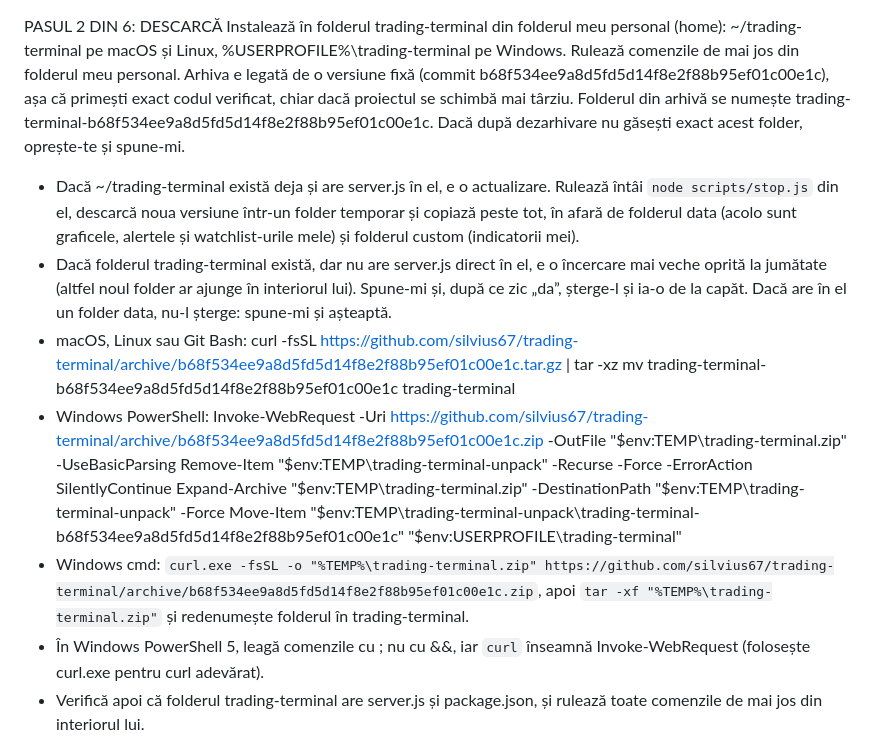
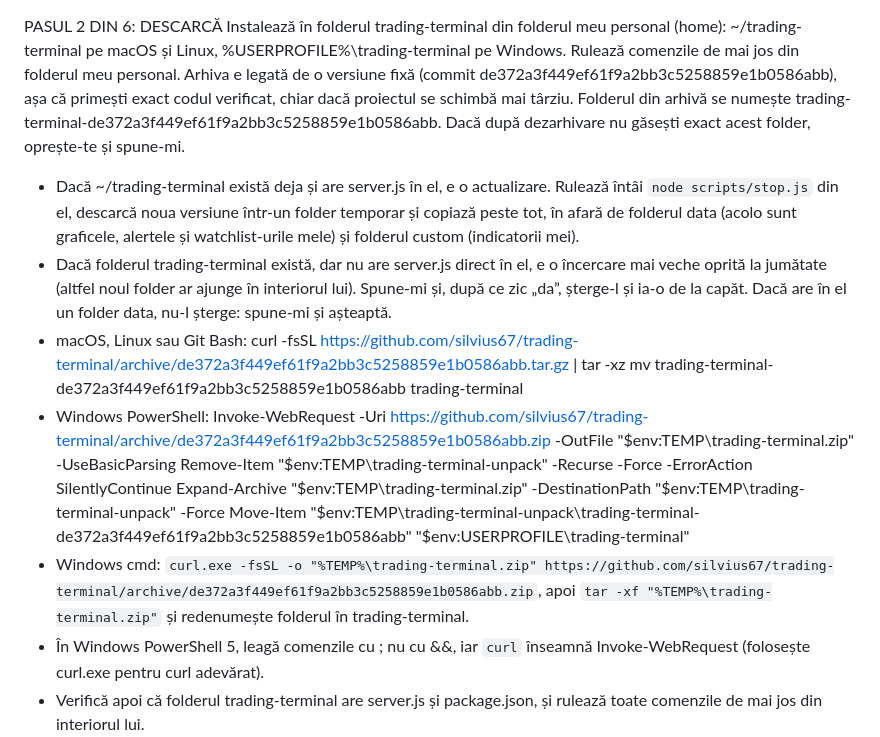
Before and after one commit to silvius67/trading-terminal, a Markdown page: prompt-instalare.md, the part around the change. GitHub-like rendering.

Commit message:
Setup prompt: point to v1.0.2 (de372a3)
Co-Authored-By: Claude Opus 5.5 <noreply@anthropic.com>

```diff
--- a/prompt-instalare.md
+++ b/prompt-instalare.md
@@ -44,18 +44,18 @@ Află sistemul de operare și shell-ul (macOS, Linux sau Windows cu PowerShell,
 
 PASUL 2 DIN 6: DESCARCĂ
 Instalează în folderul trading-terminal din folderul meu personal (home): ~/trading-terminal pe macOS și Linux, %USERPROFILE%\trading-terminal pe Windows. Rulează comenzile de mai jos din folderul meu personal.
-Arhiva e legată de o versiune fixă (commit b68f534ee9a8d5fd5d14f8e2f88b95ef01c00e1c), așa că primești exact codul verificat, chiar dacă proiectul se schimbă mai târziu. Folderul din arhivă se numește trading-terminal-b68f534ee9a8d5fd5d14f8e2f88b95ef01c00e1c. Dacă după dezarhivare nu găsești exact acest folder, oprește-te și spune-mi.
+Arhiva e legată de o versiune fixă (commit de372a3f449ef61f9a2bb3c5258859e1b0586abb), așa că primești exact codul verificat, chiar dacă proiectul se schimbă mai târziu. Folderul din arhivă se numește trading-terminal-de372a3f449ef61f9a2bb3c5258859e1b0586abb. Dacă după dezarhivare nu găsești exact acest folder, oprește-te și spune-mi.
 - Dacă ~/trading-terminal există deja și are server.js în el, e o actualizare. Rulează întâi `node scripts/stop.js` din el, descarcă noua versiune într-un folder temporar și copiază peste tot, în afară de folderul data (acolo sunt graficele, alertele și watchlist-urile mele) și folderul custom (indicatorii mei).
 - Dacă folderul trading-terminal există, dar nu are server.js direct în el, e o încercare mai veche oprită la jumătate (altfel noul folder ar ajunge în interiorul lui). Spune-mi și, după ce zic „da”, șterge-l și ia-o de la capăt. Dacă are în el un folder data, nu-l șterge: spune-mi și așteaptă.
 - macOS, Linux sau Git Bash:
-    curl -fsSL https://github.com/silvius67/trading-terminal/archive/b68f534ee9a8d5fd5d14f8e2f88b95ef01c00e1c.tar.gz | tar -xz
-    mv trading-terminal-b68f534ee9a8d5fd5d14f8e2f88b95ef01c00e1c trading-terminal
+    curl -fsSL https://github.com/silvius67/trading-terminal/archive/de372a3f449ef61f9a2bb3c5258859e1b0586abb.tar.gz | tar -xz
+    mv trading-terminal-de372a3f449ef61f9a2bb3c5258859e1b0586abb trading-terminal
 - Windows PowerShell:
-    Invoke-WebRequest -Uri https://github.com/silvius67/trading-terminal/archive/b68f534ee9a8d5fd5d14f8e2f88b95ef01c00e1c.zip -OutFile "$env:TEMP\trading-terminal.zip" -UseBasicParsing
+    Invoke-WebRequest -Uri https://github.com/silvius67/trading-terminal/archive/de372a3f449ef61f9a2bb3c5258859e1b0586abb.zip -OutFile "$env:TEMP\trading-terminal.zip" -UseBasicParsing
     Remove-Item "$env:TEMP\trading-terminal-unpack" -Recurse -Force -ErrorAction SilentlyContinue
     Expand-Archive "$env:TEMP\trading-terminal.zip" -DestinationPath "$env:TEMP\trading-terminal-unpack" -Force
-    Move-Item "$env:TEMP\trading-terminal-unpack\trading-terminal-b68f534ee9a8d5fd5d14f8e2f88b95ef01c00e1c" "$env:USERPROFILE\trading-terminal"
-- Windows cmd: `curl.exe -fsSL -o "%TEMP%\trading-terminal.zip" https://github.com/silvius67/trading-terminal/archive/b68f534ee9a8d5fd5d14f8e2f88b95ef01c00e1c.zip`, apoi `tar -xf "%TEMP%\trading-terminal.zip"` și redenumește folderul în trading-terminal.
+    Move-Item "$env:TEMP\trading-terminal-unpack\trading-terminal-de372a3f449ef61f9a2bb3c5258859e1b0586abb" "$env:USERPROFILE\trading-terminal"
+- Windows cmd: `curl.exe -fsSL -o "%TEMP%\trading-terminal.zip" https://github.com/silvius67/trading-terminal/archive/de372a3f449ef61f9a2bb3c5258859e1b0586abb.zip`, apoi `tar -xf "%TEMP%\trading-terminal.zip"` și redenumește folderul în trading-terminal.
 - În Windows PowerShell 5, leagă comenzile cu ; nu cu &&, iar `curl` înseamnă Invoke-WebRequest (folosește curl.exe pentru curl adevărat).
 - Verifică apoi că folderul trading-terminal are server.js și package.json, și rulează toate comenzile de mai jos din interiorul lui.
 
```
